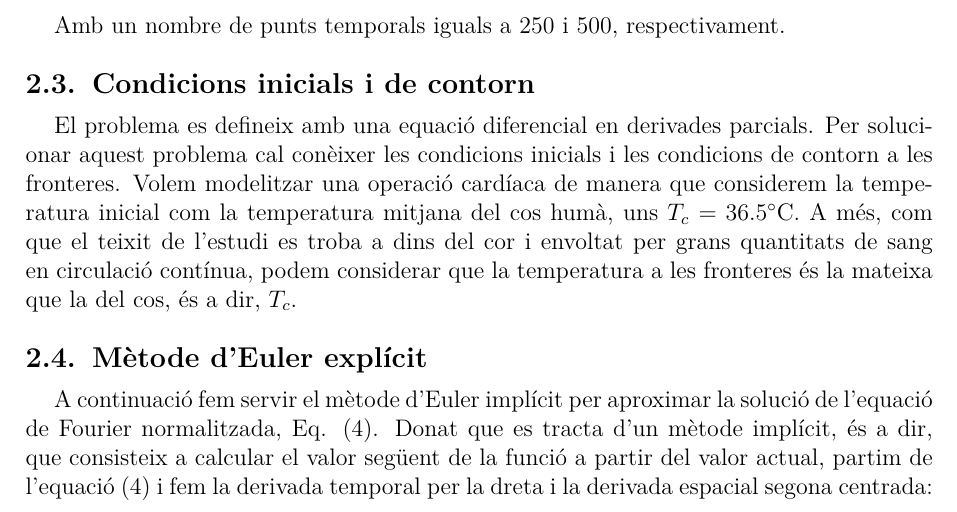
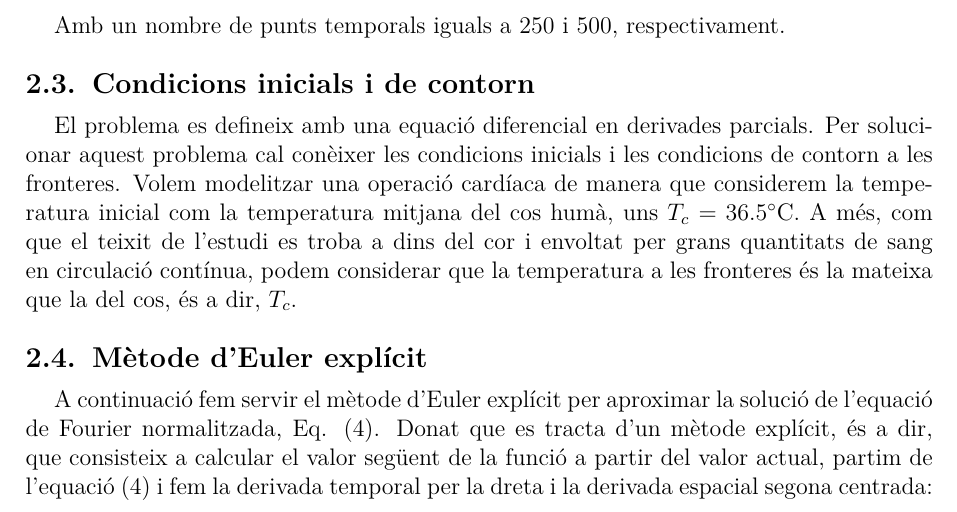
Before and after one commit to Victor-sli/Practica-1-G111, a LaTeX document (Informe_Pr1.tex): part of page 4 of 12, cut so that both start at the same text. Compiled offline with pdfLaTeX.

Commit message:
Update Informe_Pr1.tex

```diff
--- a/Informe_Pr1.tex
+++ b/Informe_Pr1.tex
@@ -347,8 +347,8 @@ la mateixa que la del cos, és a dir, $T_c$.
 
 \subsection{Mètode d'Euler explícit}
 
-A continuació fem servir el mètode d'Euler implícit per aproximar la solució de l'equació de Fourier normalitzada, Eq. (\ref{fouriernorm}).
-Donat que es tracta d'un mètode implícit, és a dir, que consisteix a calcular el valor següent de la funció a partir del valor actual,
+A continuació fem servir el mètode d'Euler explícit per aproximar la solució de l'equació de Fourier normalitzada, Eq. (\ref{fouriernorm}).
+Donat que es tracta d'un mètode explícit, és a dir, que consisteix a calcular el valor següent de la funció a partir del valor actual,
 partim de l'equació (\ref{fouriernorm}) i fem la derivada temporal per la dreta i la derivada espacial segona centrada:
 
 \begin{equation*}
```
